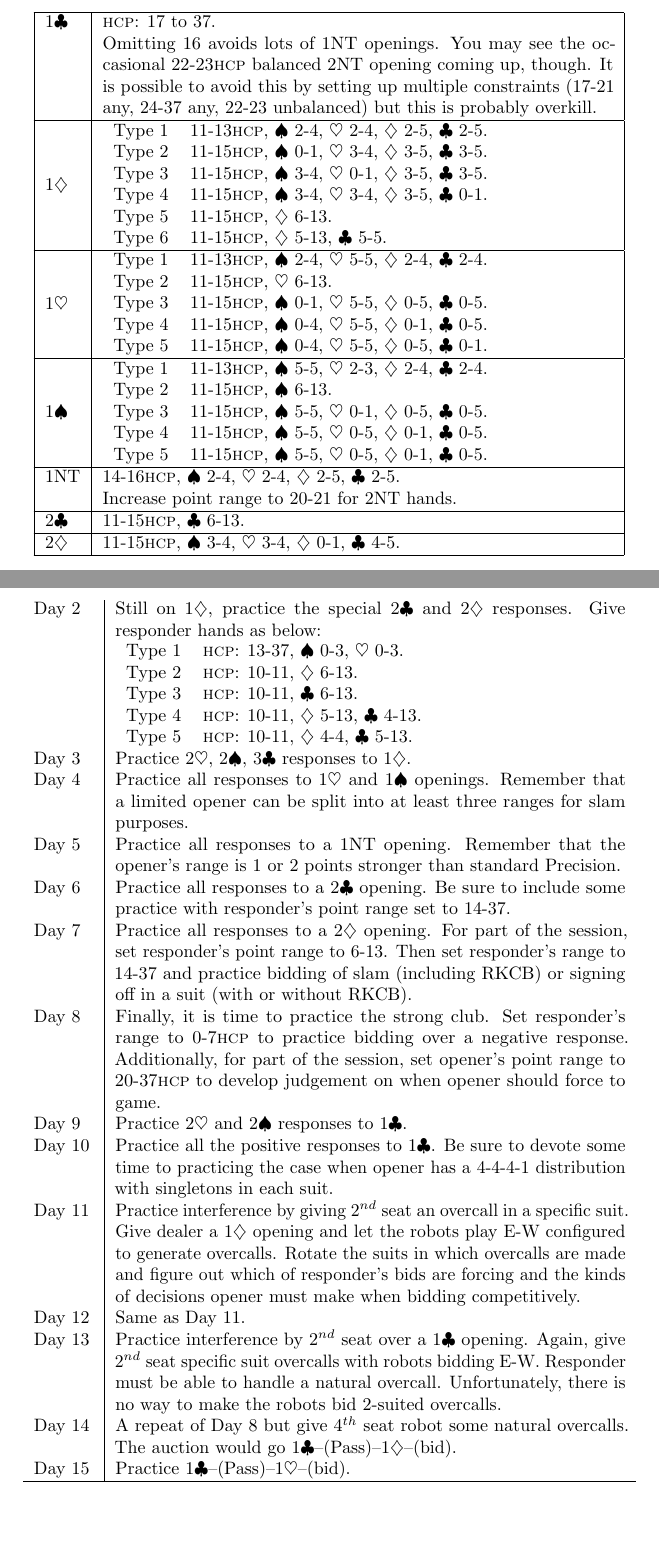
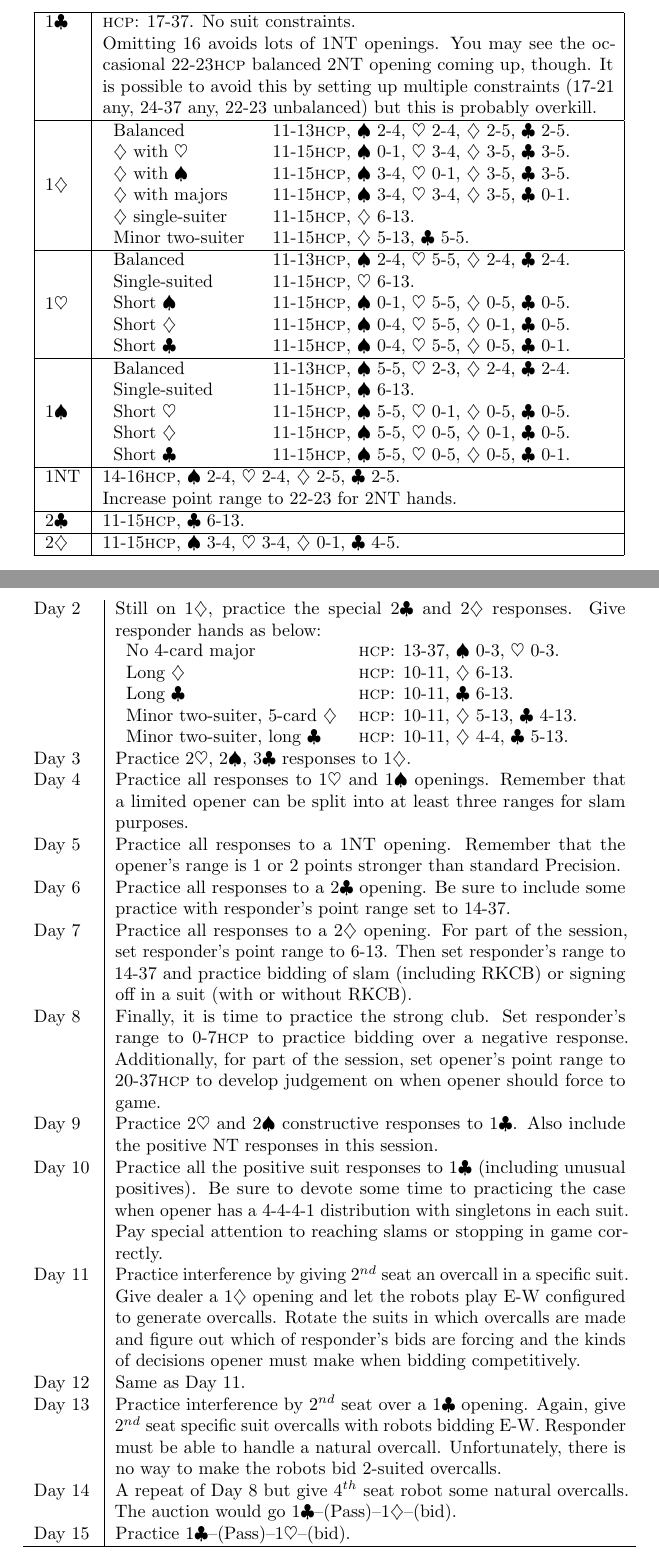
Before and after one commit to 2old2randr/Bridge, a LaTeX book (practice/bidding-practice.tex): two parts of pages 3 and 4 of 4, joined at a grey line, cut at the place of the change, the shorter picture padded with empty space. Compiled offline with pdfLaTeX.

Commit message:
General cleanup

```diff
--- a/practice/bidding-practice.tex
+++ b/practice/bidding-practice.tex
@@ -98,7 +98,7 @@ used in conjunction with this table to practice bidding.
 
 \begin{longtable}{|l|p{10cm}|}
   \hline
-  $1\clubsuit$ & \hcp: 17 to 37.
+  $1\clubsuit$ & \hcp: 17-37. No suit constraints.
 
                  Omitting 16 avoids lots of 1NT openings. You may see
                  the occasional 22-23\hcp\ balanced 2NT opening coming
@@ -106,88 +106,88 @@ used in conjunction with this table to practice bidding.
                  up multiple constraints (17-21 any, 24-37 any, 22-23
                  unbalanced) but this is probably overkill. \\
   \hline
-  $1\diamondsuit$ & \begin{tabular}{lp{8cm}}
-                      Type 1 & 11-13\hcp,
+  $1\diamondsuit$ & \begin{tabular}{p{2.7cm}p{8cm}}
+                      Balanced & 11-13\hcp,
                                $\spadesuit$ 2-4,
                                $\heartsuit$ 2-4,
                                $\diamondsuit$ 2-5,
                                $\clubsuit$ 2-5. \\
-                      Type 2 & 11-15\hcp,
+                      $\diamondsuit$ with $\heartsuit$ & 11-15\hcp,
                                $\spadesuit$ 0-1,
                                $\heartsuit$ 3-4,
                                $\diamondsuit$ 3-5,
                                $\clubsuit$ 3-5. \\
-                      Type 3 & 11-15\hcp,
+                      $\diamondsuit$ with $\spadesuit$ & 11-15\hcp,
                                $\spadesuit$ 3-4,
                                $\heartsuit$ 0-1,
                                $\diamondsuit$ 3-5,
                                $\clubsuit$ 3-5. \\
-                      Type 4 & 11-15\hcp,
+                      $\diamondsuit$ with majors & 11-15\hcp,
                                $\spadesuit$ 3-4,
                                $\heartsuit$ 3-4,
                                $\diamondsuit$ 3-5,
                                $\clubsuit$ 0-1. \\
-                      Type 5 & 11-15\hcp,
+                      $\diamondsuit$ single-suiter & 11-15\hcp,
                                $\diamondsuit$ 6-13. \\
-                      Type 6 & 11-15\hcp,
+                      Minor two-suiter & 11-15\hcp,
                                $\diamondsuit$ 5-13,
                                $\clubsuit$ 5-5. \\
                     \end{tabular} \\
   \hline
-  $1\heartsuit$ & \begin{tabular}{lp{8cm}}
-                      Type 1 & 11-13\hcp,
+  $1\heartsuit$ & \begin{tabular}{p{2.7cm}p{6cm}}
+                      Balanced & 11-13\hcp,
                                $\spadesuit$ 2-4,
                                $\heartsuit$ 5-5,
                                $\diamondsuit$ 2-4,
                                $\clubsuit$ 2-4. \\
-                      Type 2 & 11-15\hcp,
+                      Single-suited & 11-15\hcp,
                                $\heartsuit$ 6-13. \\
-                      Type 3 & 11-15\hcp,
+                      Short $\spadesuit$ & 11-15\hcp,
                                $\spadesuit$ 0-1,
                                $\heartsuit$ 5-5,
                                $\diamondsuit$ 0-5,
                                $\clubsuit$ 0-5. \\
-                      Type 4 & 11-15\hcp,
+                      Short $\diamondsuit$ & 11-15\hcp,
                                $\spadesuit$ 0-4,
                                $\heartsuit$ 5-5,
                                $\diamondsuit$ 0-1,
                                $\clubsuit$ 0-5. \\
-                      Type 5 & 11-15\hcp,
+                      Short $\clubsuit$ & 11-15\hcp,
                                $\spadesuit$ 0-4,
                                $\heartsuit$ 5-5,
                                $\diamondsuit$ 0-5,
                                $\clubsuit$ 0-1. \\
                   \end{tabular} \\
   \hline
-  $1\spadesuit$ & \begin{tabular}{lp{8cm}}
-                      Type 1 & 11-13\hcp,
+  $1\spadesuit$ & \begin{tabular}{p{2.7cm}p{8cm}}
+                      Balanced & 11-13\hcp,
                                $\spadesuit$ 5-5,
                                $\heartsuit$ 2-3,
                                $\diamondsuit$ 2-4,
                                $\clubsuit$ 2-4. \\
-                      Type 2 & 11-15\hcp,
+                      Single-suited & 11-15\hcp,
                                $\spadesuit$ 6-13. \\
-                      Type 3 & 11-15\hcp,
+                      Short $\heartsuit$ & 11-15\hcp,
                                $\spadesuit$ 5-5,
                                $\heartsuit$ 0-1,
                                $\diamondsuit$ 0-5,
                                $\clubsuit$ 0-5. \\
-                      Type 4 & 11-15\hcp,
+                      Short $\diamondsuit$ & 11-15\hcp,
                                $\spadesuit$ 5-5,
                                $\heartsuit$ 0-5,
                                $\diamondsuit$ 0-1,
                                $\clubsuit$ 0-5. \\
-                      Type 5 & 11-15\hcp,
+                      Short $\clubsuit$ & 11-15\hcp,
                                $\spadesuit$ 5-5,
                                $\heartsuit$ 0-5,
-                               $\diamondsuit$ 0-1,
-                               $\clubsuit$ 0-5. \\
+                               $\diamondsuit$ 0-5,
+                               $\clubsuit$ 0-1. \\
                   \end{tabular} \\
   \hline
   1NT & 14-16\hcp, $\spadesuit$ 2-4, $\heartsuit$ 2-4,
         $\diamondsuit$ 2-5, $\clubsuit$ 2-5.
 
-        Increase point range to 20-21 for 2NT hands. \\
+        Increase point range to 22-23 for 2NT hands. \\
   \hline
   $2\clubsuit$ & 11-15\hcp, $\clubsuit$ 6-13. \\
   \hline
@@ -222,40 +222,82 @@ used on responder's hand.
 
 \section{Study Plan}
 
-The following is a 15 session plan to practice each area of the bidding system. The schedule is based on the one in the book
+The following is a 15 session plan to practice each area of the
+bidding system. The schedule is based on the one in the book
 ``Standard Modern Precision'' by Daniel Neill.
 
 \begin{longtable}{l|p{10cm}}
   \emph{Session} & \emph{Study Plan} \\
   \hline
-Day 1 & Practice responses to $1\diamondsuit$, the most common opening. Give dealer a $1\diamondsuit$ opening and responder 6-37\hcp\ and make the correct response, but no deeper into the auction. Practice until the responses are easy and automatic. \\
-Day 2 & Still on $1\diamondsuit$, practice the special $2\clubsuit$ and $2\diamondsuit$ responses. Give responder hands as below:
+  Day 1 & Practice responses to $1\diamondsuit$, the most common
+          opening. Give dealer a $1\diamondsuit$ opening and responder
+          6-37\hcp\ and make the correct response, but no deeper into
+          the auction. Practice until the responses are easy and
+          automatic. \\
+  Day 2 & Still on $1\diamondsuit$, practice the special $2\clubsuit$
+          and $2\diamondsuit$ responses. Give responder hands as
+          below:
 
         \begin{tabular}{lp{8cm}}
-  Type 1 & \hcp: 13-37,
+          No 4-card major & \hcp: 13-37,
                             $\spadesuit$ 0-3,
                             $\heartsuit$ 0-3. \\
-  Type 2 & \hcp: 10-11, $\diamondsuit$ 6-13. \\
-  Type 3 & \hcp: 10-11, $\clubsuit$ 6-13. \\
-  Type 4 & \hcp: 10-11,
+          Long $\diamondsuit$ & \hcp: 10-11, $\diamondsuit$ 6-13. \\
+          Long $\clubsuit$ & \hcp: 10-11, $\clubsuit$ 6-13. \\
+          Minor two-suiter, 5-card $\diamondsuit$ & \hcp: 10-11,
                                                     $\diamondsuit$ 5-13,
                                                     $\clubsuit$ 4-13. \\
-  Type 5 & \hcp: 10-11,
+          Minor two-suiter, long $\clubsuit$ & \hcp: 10-11,
                                                $\diamondsuit$ 4-4,
                                                $\clubsuit$ 5-13. \\
         \end{tabular}\\
-Day 3 & Practice $2\heartsuit$, $2\spadesuit$, $3\clubsuit$ responses to $1\diamondsuit$. \\
-Day 4 & Practice all responses to $1\heartsuit$ and $1\spadesuit$ openings. Remember that a limited opener can be split into at least three ranges for slam purposes. \\
-Day 5 & Practice all responses to a 1NT opening. Remember that the opener's range is 1 or 2 points stronger than standard Precision. \\
-Day 6 & Practice all responses to a $2\clubsuit$ opening. Be sure to include some practice with responder's point range set to 14-37. \\
-Day 7 & Practice all responses to a $2\diamondsuit$ opening. For part of the session, set responder's point range to 6-13. Then set responder's range to 14-37 and practice bidding of slam (including RKCB) or signing off in a suit (with or without RKCB). \\
-Day 8 & Finally, it is time to practice the strong club. Set responder's range to 0-7\hcp\ to practice bidding over a negative response. Additionally, for part of the session, set opener's point range to 20-37\hcp\ to develop judgement on when opener should force to game. \\
-Day 9 & Practice $2\heartsuit$ and $2\spadesuit$ responses to $1\clubsuit$. \\
-Day 10 & Practice all the positive responses to $1\clubsuit$. Be sure to devote some time to practicing the case when opener has a 4-4-4-1 distribution with singletons in each suit. \\
-Day 11 & Practice interference by giving $2^{nd}$ seat an overcall in a specific suit. Give dealer a $1\diamondsuit$ opening and let the robots play E-W configured to generate overcalls. Rotate the suits in which overcalls are made and figure out which of responder's bids are forcing and the kinds of decisions opener must make when bidding competitively. \\
+  Day 3 & Practice $2\heartsuit$, $2\spadesuit$, $3\clubsuit$
+          responses to $1\diamondsuit$. \\
+  Day 4 & Practice all responses to $1\heartsuit$ and $1\spadesuit$
+          openings. Remember that a limited opener can be split into
+          at least three ranges for slam purposes. \\
+  Day 5 & Practice all responses to a 1NT opening. Remember that the
+          opener's range is 1 or 2 points stronger than standard
+          Precision. \\
+  Day 6 & Practice all responses to a $2\clubsuit$ opening. Be sure to
+          include some practice with responder's point range set to
+          14-37. \\
+  Day 7 & Practice all responses to a $2\diamondsuit$ opening. For
+          part of the session, set responder's point range to
+          6-13. Then set responder's range to 14-37 and practice
+          bidding of slam (including RKCB) or signing off in a suit
+          (with or without RKCB). \\
+  Day 8 & Finally, it is time to practice the strong club. Set
+          responder's range to 0-7\hcp\ to practice bidding over a
+          negative response. Additionally, for part of the session,
+          set opener's point range to 20-37\hcp\ to develop judgement
+          on when opener should force to game. \\
+  Day 9 & Practice $2\heartsuit$ and $2\spadesuit$ constructive
+          responses to $1\clubsuit$. Also include the positive NT
+          responses in this session. \\
+  Day 10 & Practice all the positive suit responses to $1\clubsuit$
+           (including unusual positives). Be sure to devote some time
+           to practicing the case when opener has a 4-4-4-1
+           distribution with singletons in each suit.
+
+           Pay special attention to reaching slams or stopping in game
+           correctly. \\
+  Day 11 & Practice interference by giving $2^{nd}$ seat an overcall
+           in a specific suit. Give dealer a $1\diamondsuit$ opening
+           and let the robots play E-W configured to generate
+           overcalls. Rotate the suits in which overcalls are made and
+           figure out which of responder's bids are forcing and the
+           kinds of decisions opener must make when bidding
+           competitively. \\
   Day 12 & Same as Day 11. \\
-Day 13 & Practice interference by $2^{nd}$ seat over a $1\clubsuit$ opening. Again, give $2^{nd}$ seat specific suit overcalls with robots bidding E-W. Responder must be able to handle a natural overcall. Unfortunately, there is no way to make the robots bid 2-suited overcalls. \\
-Day 14 & A repeat of Day 8 but give $4^{th}$ seat robot some natural overcalls. The auction would go $1\clubsuit$--(Pass)--$1\diamondsuit$--(bid). \\
+  Day 13 & Practice interference by $2^{nd}$ seat over a $1\clubsuit$
+           opening. Again, give $2^{nd}$ seat specific suit overcalls
+           with robots bidding E-W. Responder must be able to handle a
+           natural overcall. Unfortunately, there is no way to make
+           the robots bid 2-suited overcalls. \\
+  Day 14 & A repeat of Day 8 but give $4^{th}$ seat robot some natural
+           overcalls. The auction would go
+           $1\clubsuit$--(Pass)--$1\diamondsuit$--(bid). \\
   Day 15 & Practice $1\clubsuit$--(Pass)--$1\heartsuit$--(bid). \\
 \hline
 \end{longtable}
```
Also changed, not shown: practice/bidding-practice.pdf, practice/bidding-practice.tex (6 more changed lines). Lines whose indentation alone changed are shown as unchanged.
